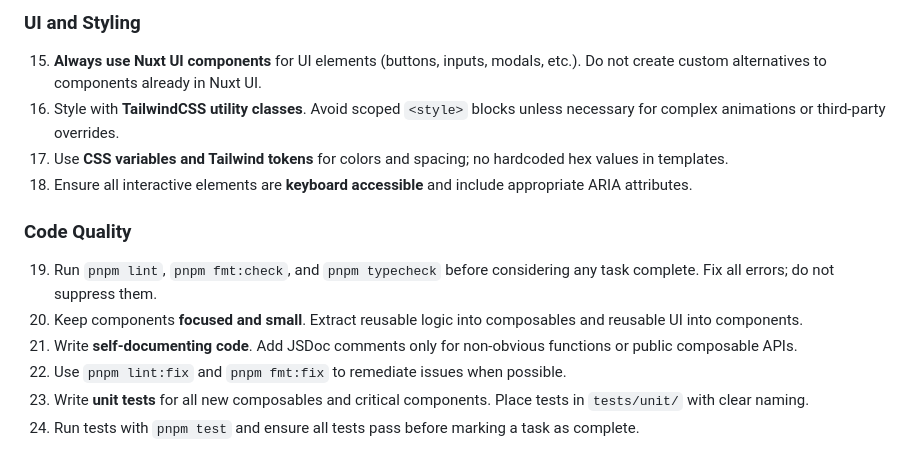
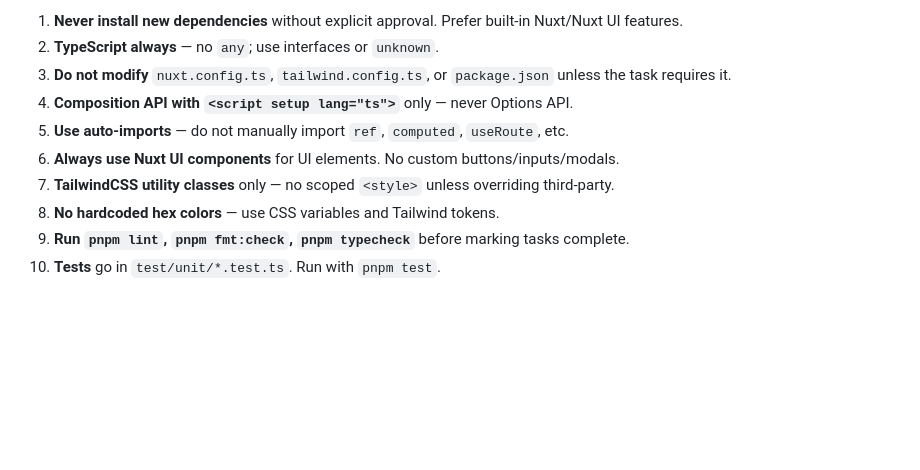
Before and after one commit to 2giosangmitom/Conor, a Markdown page: AGENTS.md, the part around one of its changes. GitHub-like rendering; blank space fills up the shorter version.

Commit message:
docs: update AGENTS.md for project overview, commands, architecture, and contribution guidelines

```diff
--- a/AGENTS.md
+++ b/AGENTS.md
@@ -81,15 +84,10 @@ pnpm test
-### UI and Styling
-
-15. **Always use Nuxt UI components** for UI elements (buttons, inputs, modals, etc.). Do not create custom alternatives to components already in Nuxt UI.
-16. Style with **TailwindCSS utility classes**. Avoid scoped `<style>` blocks unless necessary for complex animations or third-party overrides.
-17. Use **CSS variables and Tailwind tokens** for colors and spacing; no hardcoded hex values in templates.
-18. Ensure all interactive elements are **keyboard accessible** and include appropriate ARIA attributes.
-
-### Code Quality
-
-19. Run `pnpm lint`, `pnpm fmt:check`, and `pnpm typecheck` before considering any task complete. Fix all errors; do not suppress them.
-20. Keep components **focused and small**. Extract reusable logic into composables and reusable UI into components.
-21. Write **self-documenting code**. Add JSDoc comments only for non-obvious functions or public composable APIs.
-22. Use `pnpm lint:fix` and `pnpm fmt:fix` to remediate issues when possible.
-23. Write **unit tests** for all new composables and critical components. Place tests in `tests/unit/` with clear naming.
-24. Run tests with `pnpm test` and ensure all tests pass before marking a task as complete.
+1. **Never install new dependencies** without explicit approval. Prefer built-in Nuxt/Nuxt UI features.
+2. **TypeScript always** — no `any`; use interfaces or `unknown`.
+3. **Do not modify** `nuxt.config.ts`, `tailwind.config.ts`, or `package.json` unless the task requires it.
+4. **Composition API with `<script setup lang="ts">`** only — never Options API.
+5. **Use auto-imports** — do not manually import `ref`, `computed`, `useRoute`, etc.
+6. **Always use Nuxt UI components** for UI elements. No custom buttons/inputs/modals.
+7. **TailwindCSS utility classes** only — no scoped `<style>` unless overriding third-party.
+8. **No hardcoded hex colors** — use CSS variables and Tailwind tokens.
+9. **Run `pnpm lint`, `pnpm fmt:check`, `pnpm typecheck`** before marking tasks complete.
+10. **Tests** go in `test/unit/*.test.ts`. Run with `pnpm test`.
```
Also changed, not shown: other parts of AGENTS.md (+59 -56 lines).
